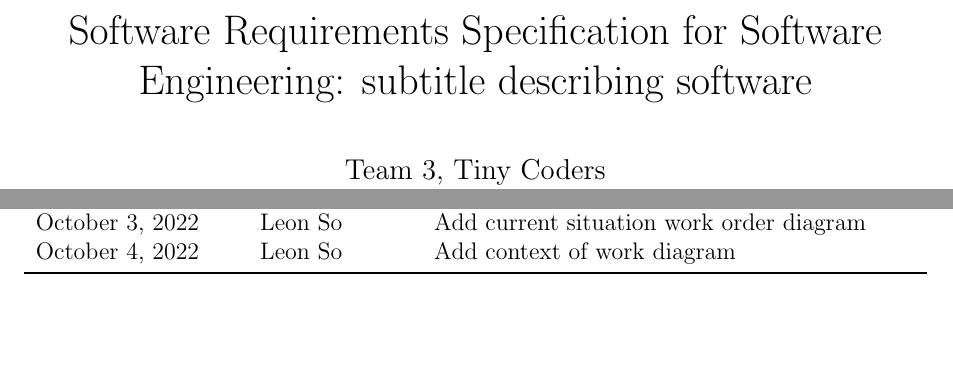
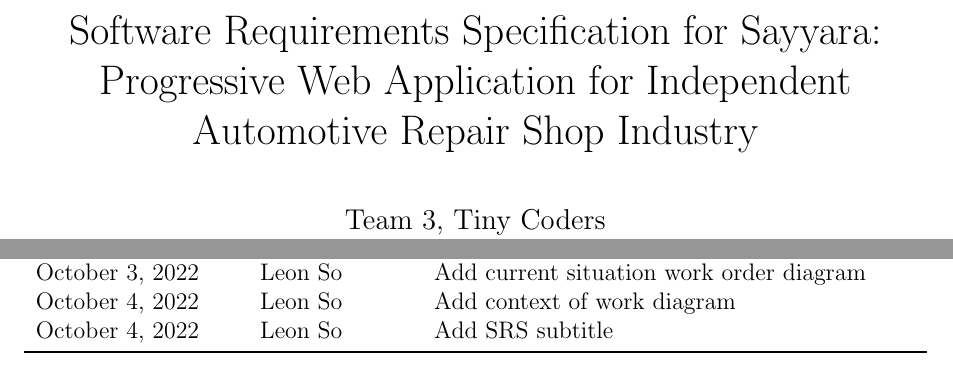
Before and after one commit to arkinmodi/project-sayyara, a LaTeX document (docs/SRS/SRS.tex, which reads docs/Common.tex): two parts of pages 1 and 4 of 15, joined at a grey line, cut so that both start at the same text, the shorter picture padded with empty space. Compiled offline with pdfLaTeX.

Commit message:
[Common][SRS] Fix program name, add SRS subtitle (#101)
* Fix program name, add SRS subtitle

* Update subtitle and add revision entry

```diff
--- a/docs/Common.tex
+++ b/docs/Common.tex
@@ -1,6 +1,6 @@
 %% Common Parts
 
-\newcommand{\progname}{Software Engineering}
+\newcommand{\progname}{Sayyara}
 \newcommand{\authname}{Team 3, Tiny Coders
 	\\ Arkin Modi
 	\\ Joy Xiao
--- a/docs/SRS/SRS.tex
+++ b/docs/SRS/SRS.tex
@@ -127,7 +127,8 @@
 
 \begin{document}
 
-\title{Software Requirements Specification for \progname: subtitle describing software}
+\title{Software Requirements Specification for \progname: Progressive Web Application for Independent
+	Automotive Repair Shop Industry}
 \author{\authname}
 \date{\today}
 
@@ -154,6 +155,7 @@
 		October 2, 2022    & Joy Xiao              & Add current situation quote and invitation diagram \\
 		October 3, 2022    & Leon So               & Add current situation work order diagram           \\
 		October 4, 2022    & Leon So               & Add context of work diagram                        \\
+		October 4, 2022    & Leon So               & Add SRS subtitle                                   \\
 		\bottomrule
 	\end{tabularx}
 \end{table}
```
